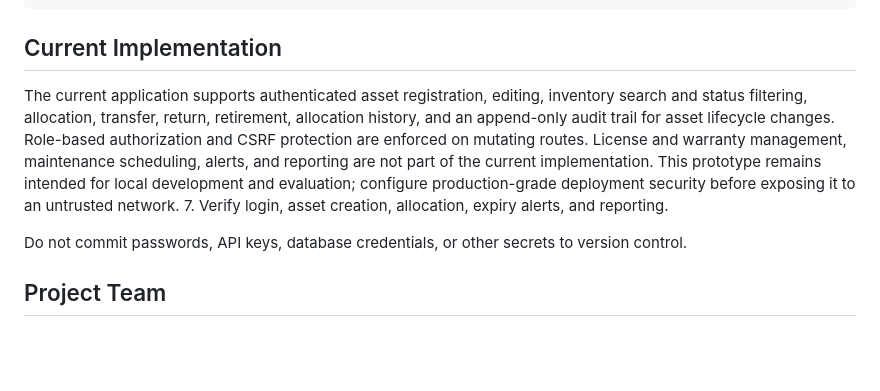
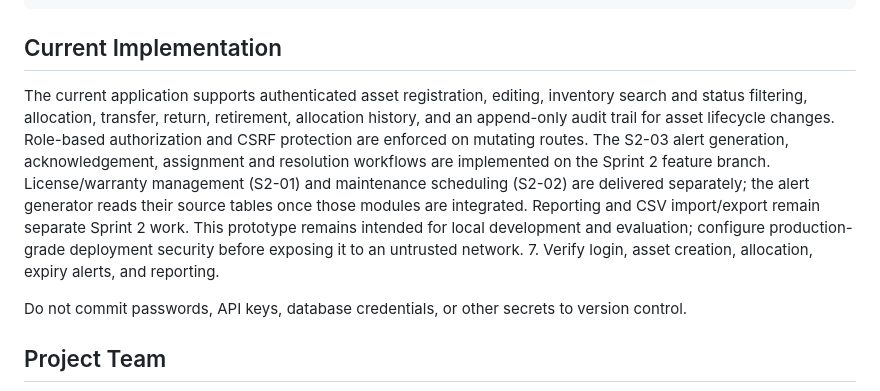
Before and after one commit to SRIRAMV570/IT-Infrastructure-Asset-Management-System, a Markdown page: README.md, the part around the change. Rendered like a GitHub page; blank space fills up the shorter version.

Commit message:
Update README with Sprint 2 alert delivery status

```diff
--- a/README.md
+++ b/README.md
@@ -167,7 +167,7 @@ python -m pytest -q
 
 ## Current Implementation
 
-The current application supports authenticated asset registration, editing, inventory search and status filtering, allocation, transfer, return, retirement, allocation history, and an append-only audit trail for asset lifecycle changes. Role-based authorization and CSRF protection are enforced on mutating routes. License and warranty management, maintenance scheduling, alerts, and reporting are not part of the current implementation. This prototype remains intended for local development and evaluation; configure production-grade deployment security before exposing it to an untrusted network.
+The current application supports authenticated asset registration, editing, inventory search and status filtering, allocation, transfer, return, retirement, allocation history, and an append-only audit trail for asset lifecycle changes. Role-based authorization and CSRF protection are enforced on mutating routes. The S2-03 alert generation, acknowledgement, assignment and resolution workflows are implemented on the Sprint 2 feature branch. License/warranty management (S2-01) and maintenance scheduling (S2-02) are delivered separately; the alert generator reads their source tables once those modules are integrated. Reporting and CSV import/export remain separate Sprint 2 work. This prototype remains intended for local development and evaluation; configure production-grade deployment security before exposing it to an untrusted network.
 7. Verify login, asset creation, allocation, expiry alerts, and reporting.
 
 Do not commit passwords, API keys, database credentials, or other secrets to version control.
```
